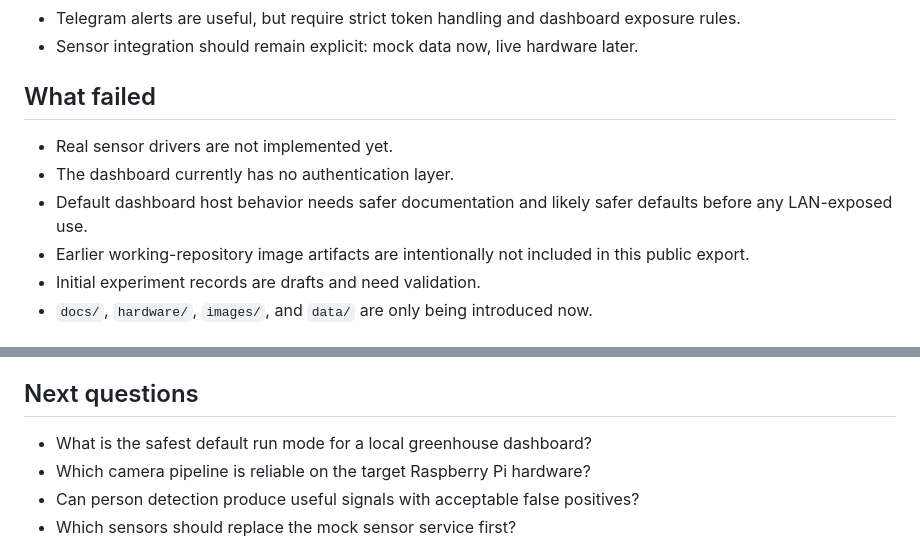
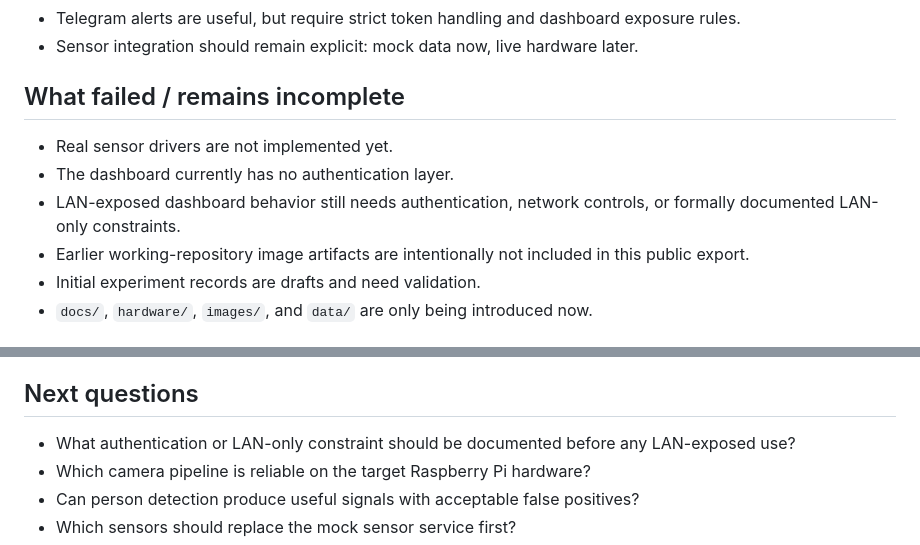
Before and after one commit to hmtt3104-blip/logline-greenhouse-ai, a Markdown page: README.md, 2 parts joined by grey strips. Drawn GitHub-style.

Commit message:
Update AI README after safe default review

```diff
--- a/README.md
+++ b/README.md
@@ -105,11 +105,11 @@ Image cleanup status:
 - Telegram alerts are useful, but require strict token handling and dashboard exposure rules.
 - Sensor integration should remain explicit: mock data now, live hardware later.
 
-## What failed
+## What failed / remains incomplete
 
 - Real sensor drivers are not implemented yet.
 - The dashboard currently has no authentication layer.
-- Default dashboard host behavior needs safer documentation and likely safer defaults before any LAN-exposed use.
+- LAN-exposed dashboard behavior still needs authentication, network controls, or formally documented LAN-only constraints.
 - Earlier working-repository image artifacts are intentionally not included in this public export.
 - Initial experiment records are drafts and need validation.
 - `docs/`, `hardware/`, `images/`, and `data/` are only being introduced now.
@@ -125,7 +125,7 @@ Image cleanup status:
 
 ## Next questions
 
-- What is the safest default run mode for a local greenhouse dashboard?
+- What authentication or LAN-only constraint should be documented before any LAN-exposed use?
 - Which camera pipeline is reliable on the target Raspberry Pi hardware?
 - Can person detection produce useful signals with acceptable false positives?
 - Which sensors should replace the mock sensor service first?
```
